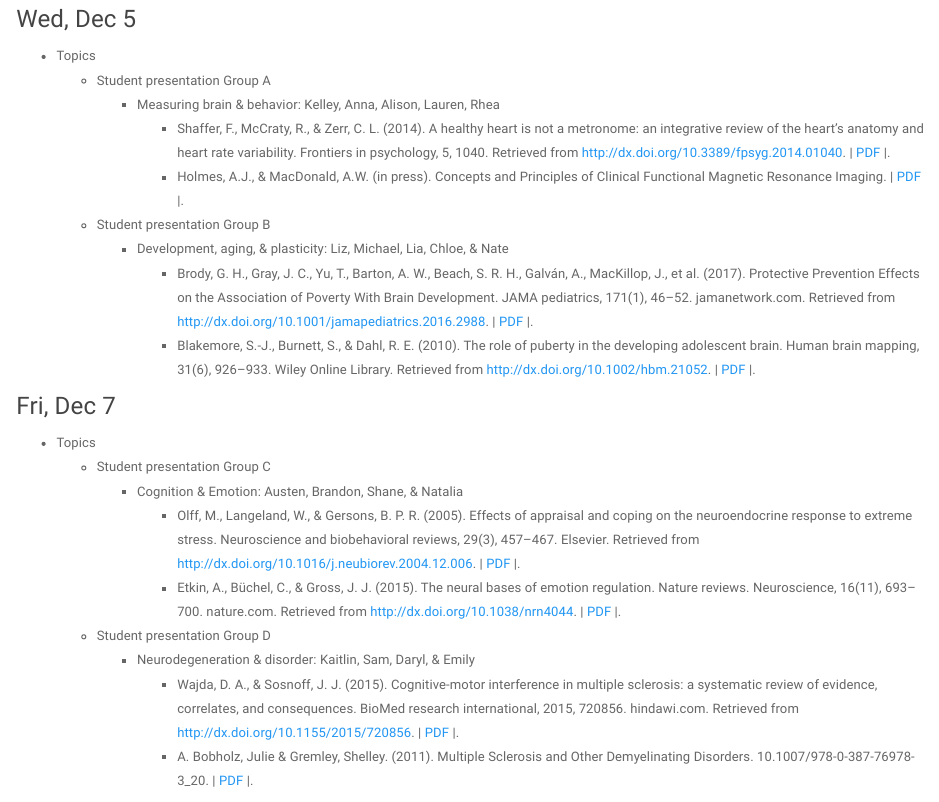
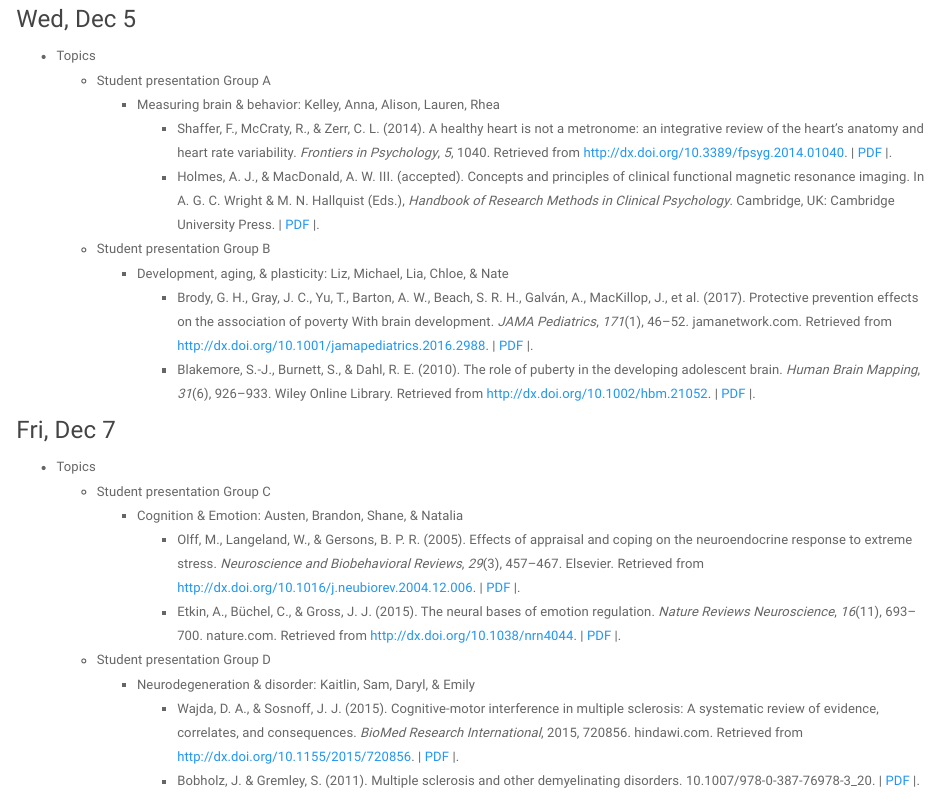
Before and after one commit to anhnguyendepocen/psy-511-scan-fdns-2018, an R Markdown document (schedule.Rmd): the page in a window 1100 px wide, from 7130 px down. Rendered offline with R 4.5, knitr and Pandoc, with nearby package versions.

Commit message:
fix formatting of references for student presentations

```diff
--- a/schedule.Rmd
+++ b/schedule.Rmd
@@ -310,24 +310,25 @@ title: "Schedule"
 - Topics
     - Student presentation Group A
         - Measuring brain & behavior: Kelley, Anna, Alison, Lauren, Rhea
-            - Shaffer, F., McCraty, R., & Zerr, C. L. (2014). A healthy heart is not a metronome: an integrative review of the heart’s anatomy and heart rate variability. Frontiers in psychology, 5, 1040. Retrieved from http://dx.doi.org/10.3389/fpsyg.2014.01040. | [PDF](lectures/pdf/Shaffer+et+al+(2014).pdf) |.
-            - Holmes, A.J., & MacDonald, A.W. (in press). Concepts and Principles of Clinical Functional Magnetic Resonance Imaging. | [PDF](lectures/pdf/Holmes_MacDonald_fMRI_Chapter_Accepted_Jul2018.pdf) |.
+            - Shaffer, F., McCraty, R., & Zerr, C. L. (2014). A healthy heart is not a metronome: an integrative review of the heart’s anatomy and heart rate variability. *Frontiers in Psychology*, *5*, 1040. Retrieved from http://dx.doi.org/10.3389/fpsyg.2014.01040. | [PDF](lectures/pdf/Shaffer+et+al+(2014).pdf) |.
+            - Holmes, A. J., & MacDonald, A. W. III. (accepted). Concepts and principles of clinical
+functional magnetic resonance imaging. In A. G. C. Wright & M. N. Hallquist (Eds.), *Handbook of Research Methods in Clinical Psychology*. Cambridge, UK: Cambridge University Press. | [PDF](lectures/pdf/Holmes_MacDonald_fMRI_Chapter_Accepted_Jul2018.pdf) |.
     - Student presentation Group B
         - Development, aging, & plasticity: Liz, Michael, Lia, Chloe, & Nate
-            - Brody, G. H., Gray, J. C., Yu, T., Barton, A. W., Beach, S. R. H., Galván, A., MacKillop, J., et al. (2017). Protective Prevention Effects on the Association of Poverty With Brain Development. JAMA pediatrics, 171(1), 46–52. jamanetwork.com. Retrieved from http://dx.doi.org/10.1001/jamapediatrics.2016.2988. | [PDF](lectures/pdf/Brody+et+al.,+2017+-+Protective+Prevention+Effects+on+the+Association+of+Poverty+With+Brain+Development.pdf) |.
-            - Blakemore, S.-J., Burnett, S., & Dahl, R. E. (2010). The role of puberty in the developing adolescent brain. Human brain mapping, 31(6), 926–933. Wiley Online Library. Retrieved from http://dx.doi.org/10.1002/hbm.21052. | [PDF](lectures/pdf/Blakemore,+Burnett,+&+Dahl,+2010+-+Role+of+Puberty+in+Developing+Adolescent+Brain.pdf) |.
+            - Brody, G. H., Gray, J. C., Yu, T., Barton, A. W., Beach, S. R. H., Galván, A., MacKillop, J., et al. (2017). Protective prevention effects on the association of poverty With brain development. *JAMA Pediatrics*, *171*(1), 46–52. jamanetwork.com. Retrieved from http://dx.doi.org/10.1001/jamapediatrics.2016.2988. | [PDF](lectures/pdf/Brody+et+al.,+2017+-+Protective+Prevention+Effects+on+the+Association+of+Poverty+With+Brain+Development.pdf) |.
+            - Blakemore, S.-J., Burnett, S., & Dahl, R. E. (2010). The role of puberty in the developing adolescent brain. *Human Brain Mapping*, *31*(6), 926–933. Wiley Online Library. Retrieved from http://dx.doi.org/10.1002/hbm.21052. | [PDF](lectures/pdf/Blakemore,+Burnett,+&+Dahl,+2010+-+Role+of+Puberty+in+Developing+Adolescent+Brain.pdf) |.
 
 ### Fri, Dec 7
 
 - Topics
     - Student presentation Group C
         - Cognition & Emotion: Austen, Brandon, Shane, & Natalia
-            - Olff, M., Langeland, W., & Gersons, B. P. R. (2005). Effects of appraisal and coping on the neuroendocrine response to extreme stress. Neuroscience and biobehavioral reviews, 29(3), 457–467. Elsevier. Retrieved from http://dx.doi.org/10.1016/j.neubiorev.2004.12.006. | [PDF](lectures/pdf/Appraisal&NeuroendocrineResponse.pdf) |.
-            - Etkin, A., Büchel, C., & Gross, J. J. (2015). The neural bases of emotion regulation. Nature reviews. Neuroscience, 16(11), 693–700. nature.com. Retrieved from http://dx.doi.org/10.1038/nrn4044. | [PDF](lectures/pdf/The_neural_bases_of_emotion_re.pdf) |.
+            - Olff, M., Langeland, W., & Gersons, B. P. R. (2005). Effects of appraisal and coping on the neuroendocrine response to extreme stress. *Neuroscience and Biobehavioral Reviews*, *29*(3), 457–467. Elsevier. Retrieved from http://dx.doi.org/10.1016/j.neubiorev.2004.12.006. | [PDF](lectures/pdf/Appraisal&NeuroendocrineResponse.pdf) |.
+            - Etkin, A., Büchel, C., & Gross, J. J. (2015). The neural bases of emotion regulation. *Nature Reviews Neuroscience*, *16*(11), 693–700. nature.com. Retrieved from http://dx.doi.org/10.1038/nrn4044. | [PDF](lectures/pdf/The_neural_bases_of_emotion_re.pdf) |.
     - Student presentation Group D
         - Neurodegeneration & disorder: Kaitlin, Sam, Daryl, & Emily
-            - Wajda, D. A., & Sosnoff, J. J. (2015). Cognitive-motor interference in multiple sclerosis: a systematic review of evidence, correlates, and consequences. BioMed research international, 2015, 720856. hindawi.com. Retrieved from http://dx.doi.org/10.1155/2015/720856. | [PDF](lectures/pdf/Cognitive motor interference in MS.pdf) |.
-            - A. Bobholz, Julie & Gremley, Shelley. (2011). Multiple Sclerosis and Other Demyelinating Disorders. 10.1007/978-0-387-76978-3_20. |  [PDF](lectures/pdf/Bobholz & Gremley.MS ch.2011.pdf) |.
+            - Wajda, D. A., & Sosnoff, J. J. (2015). Cognitive-motor interference in multiple sclerosis: A systematic review of evidence, correlates, and consequences. *BioMed Research International*, 2015, 720856. hindawi.com. Retrieved from http://dx.doi.org/10.1155/2015/720856. | [PDF](lectures/pdf/Cognitive motor interference in MS.pdf) |.
+            - Bobholz, J. & Gremley, S. (2011). Multiple sclerosis and other demyelinating disorders. 10.1007/978-0-387-76978-3_20. |  [PDF](lectures/pdf/Bobholz & Gremley.MS ch.2011.pdf) |.
 
 ## Week 16
 
```
Also changed, not shown: 3 other files.
